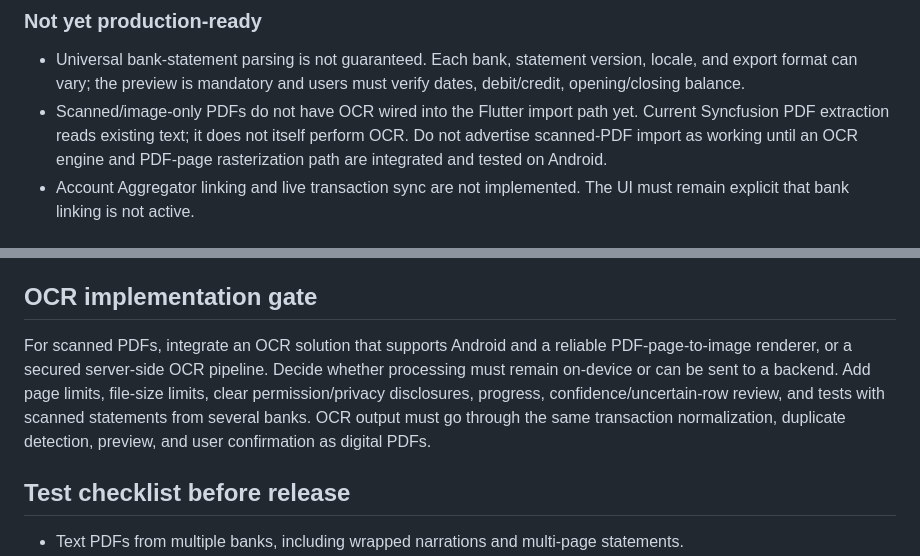
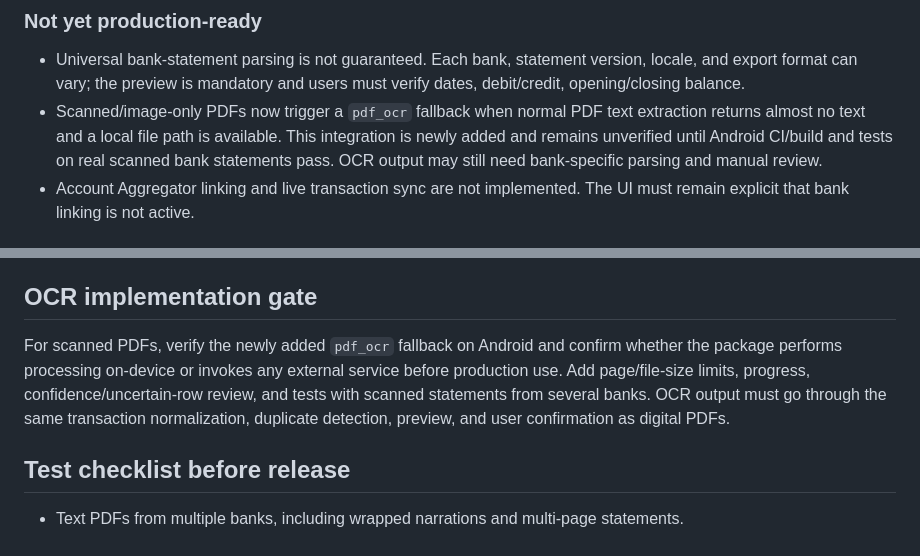
Before and after one commit to rohitfcg123-arch/nexora-finance-manager, a Markdown page: docs/STATEMENT_IMPORT_AND_ACCOUNT_AGGREGATOR.md, 2 parts joined by grey strips. GitHub-like rendering.

Commit message:
Update OCR integration status and verification gates

```diff
--- a/docs/STATEMENT_IMPORT_AND_ACCOUNT_AGGREGATOR.md
+++ b/docs/STATEMENT_IMPORT_AND_ACCOUNT_AGGREGATOR.md
@@ -6,7 +6,7 @@ This repository contains a Flutter Android app with Firebase email/password auth
 
 ### Not yet production-ready
 - Universal bank-statement parsing is not guaranteed. Each bank, statement version, locale, and export format can vary; the preview is mandatory and users must verify dates, debit/credit, opening/closing balance.
-- Scanned/image-only PDFs do not have OCR wired into the Flutter import path yet. Current Syncfusion PDF extraction reads existing text; it does not itself perform OCR. Do not advertise scanned-PDF import as working until an OCR engine and PDF-page rasterization path are integrated and tested on Android.
+- Scanned/image-only PDFs now trigger a `pdf_ocr` fallback when normal PDF text extraction returns almost no text and a local file path is available. This integration is newly added and remains unverified until Android CI/build and tests on real scanned bank statements pass. OCR output may still need bank-specific parsing and manual review.
 - Account Aggregator linking and live transaction sync are not implemented. The UI must remain explicit that bank linking is not active.
 
 ## Account Aggregator integration — required architecture
@@ -39,7 +39,7 @@ Security requirements:
 
 ## OCR implementation gate
 
-For scanned PDFs, integrate an OCR solution that supports Android and a reliable PDF-page-to-image renderer, or a secured server-side OCR pipeline. Decide whether processing must remain on-device or can be sent to a backend. Add page limits, file-size limits, clear permission/privacy disclosures, progress, confidence/uncertain-row review, and tests with scanned statements from several banks. OCR output must go through the same transaction normalization, duplicate detection, preview, and user confirmation as digital PDFs.
+For scanned PDFs, verify the newly added `pdf_ocr` fallback on Android and confirm whether the package performs processing on-device or invokes any external service before production use. Add page/file-size limits, progress, confidence/uncertain-row review, and tests with scanned statements from several banks. OCR output must go through the same transaction normalization, duplicate detection, preview, and user confirmation as digital PDFs.
 
 ## Test checklist before release
 
```
